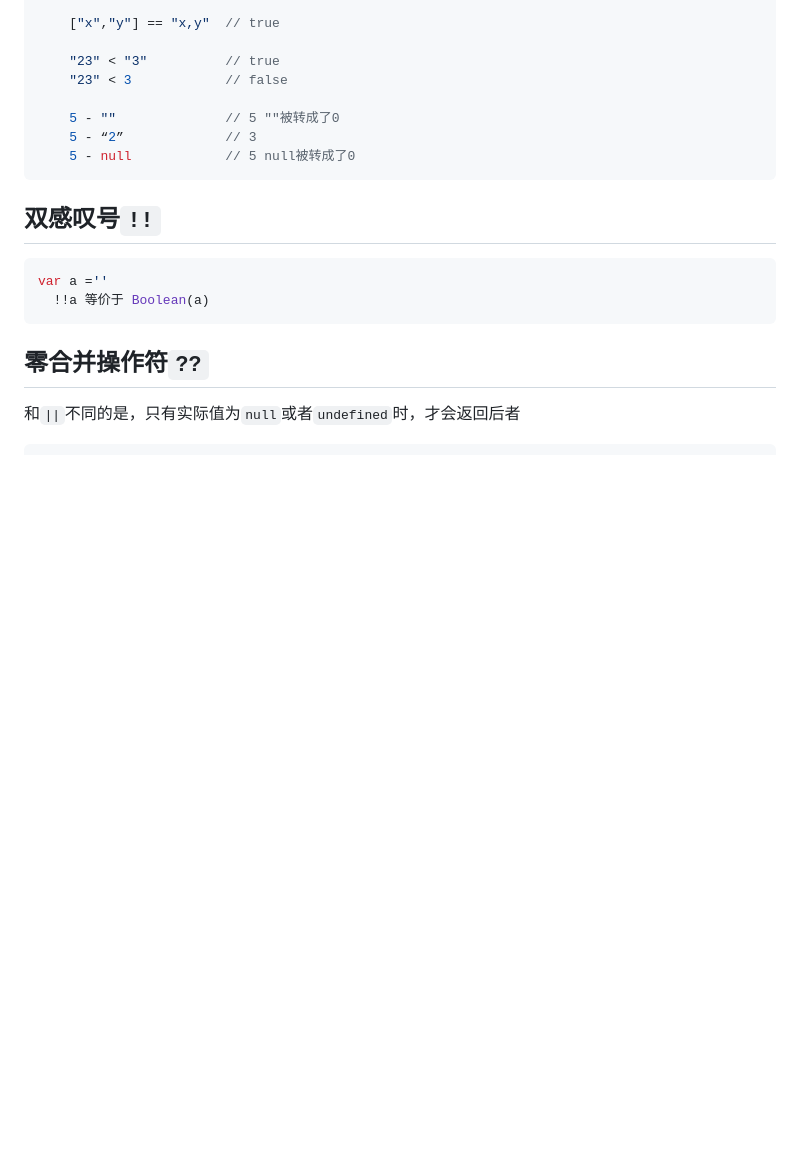
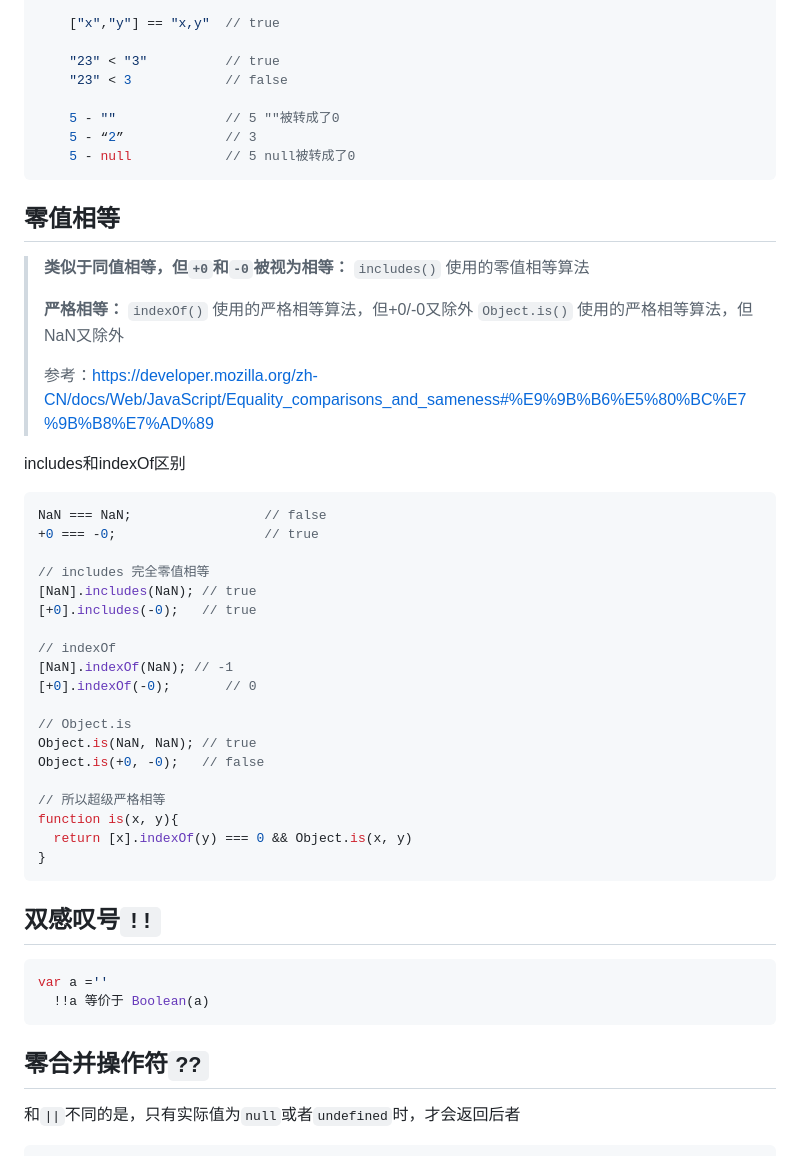
Before and after one commit to 1uokun/yuque-docs, a Markdown page: 每天一点，JavaScript【踩坑记录】.md, the part around the change. GitHub-like rendering; blank space fills up the shorter version.

Commit message:
【踩坑】: 零值相等

````diff
--- a/每天一点，JavaScript【踩坑记录】.md
+++ b/每天一点，JavaScript【踩坑记录】.md
@@ -768,6 +768,43 @@ ECMA-262描述了一组用于操作数据值的操作符，包括算数操作符
     5 - null			// 5 null被转成了0
 ```
 
+## 零值相等
+
+> **类似于同值相等，但`+0`和`-0`被视为相等：**
+> `includes()` 使用的零值相等算法
+>
+> **严格相等：**
+> `indexOf()` 使用的严格相等算法，但+0/-0又除外
+> `Object.is()` 使用的严格相等算法，但NaN又除外
+>
+> 参考：https://developer.mozilla.org/zh-CN/docs/Web/JavaScript/Equality_comparisons_and_sameness#%E9%9B%B6%E5%80%BC%E7%9B%B8%E7%AD%89
+
+includes和indexOf区别
+
+```javascript
+NaN === NaN; 				 // false
++0 === -0;					 // true
+
+// includes 完全零值相等
+[NaN].includes(NaN); // true
+[+0].includes(-0);   // true
+
+// indexOf
+[NaN].indexOf(NaN); // -1
+[+0].indexOf(-0);		// 0
+
+// Object.is
+Object.is(NaN, NaN); // true
+Object.is(+0, -0);   // false
+
+// 所以超级严格相等
+function is(x, y){
+  return [x].indexOf(y) === 0 && Object.is(x, y)
+}
+```
+
+
+
 ## 双感叹号`!!`
 
 ```javascript
````
